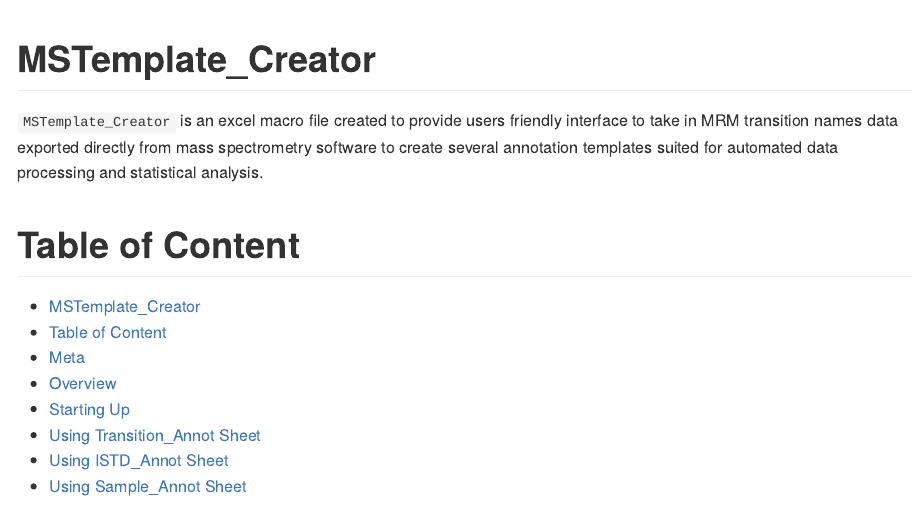
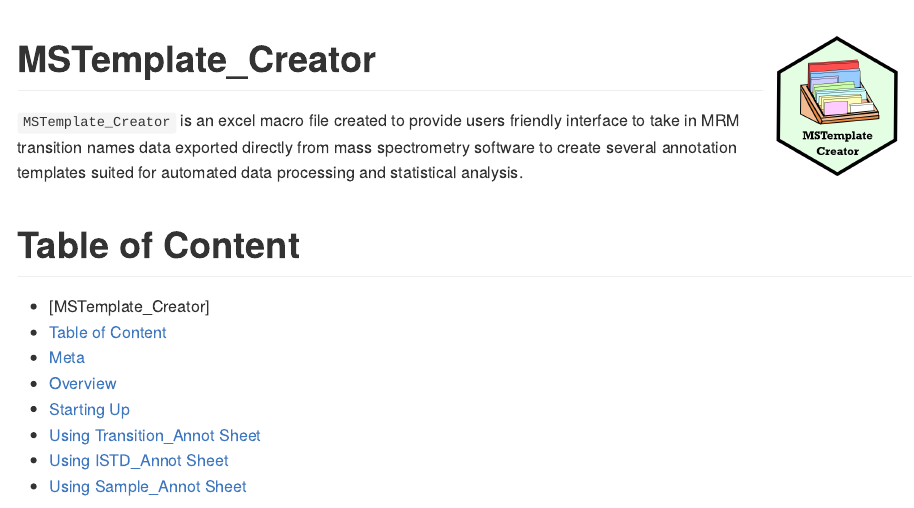
Before and after one commit to SLINGhub/MSTemplate_Creator, an R Markdown document (README.Rmd): the page in a window 1100 px wide, from its top. The pictures show the output file README.md that the author committed with the source, drawn offline in the style of GitHub; badge pictures from the web are left out.

Commit message:
Add a logo

````diff
--- a/NEWS.md
+++ b/NEWS.md
@@ -8,6 +8,7 @@
 ## MSTemplate_Creator 1.0.1
 
 * Changed dilution factor to relative sample amount
+* Added a logo
 
 ## MSTemplate_Creator 1.0.0
 
--- a/README.Rmd
+++ b/README.Rmd
@@ -12,7 +12,7 @@
 )
 ```
 
-# MSTemplate_Creator
+# MSTemplate_Creator <img src="figures/logo.png" align="right" height="139" />
 
 <!-- badges: start -->
 [![License: MIT](https://img.shields.io/badge/License-MIT-yellow.svg)](https://github.com/SLINGhub/MSTemplate_Creator/blob/main/LICENSE.md)
````
Also changed, not shown: README.md, figures/logo.png (added), 1 other file.
